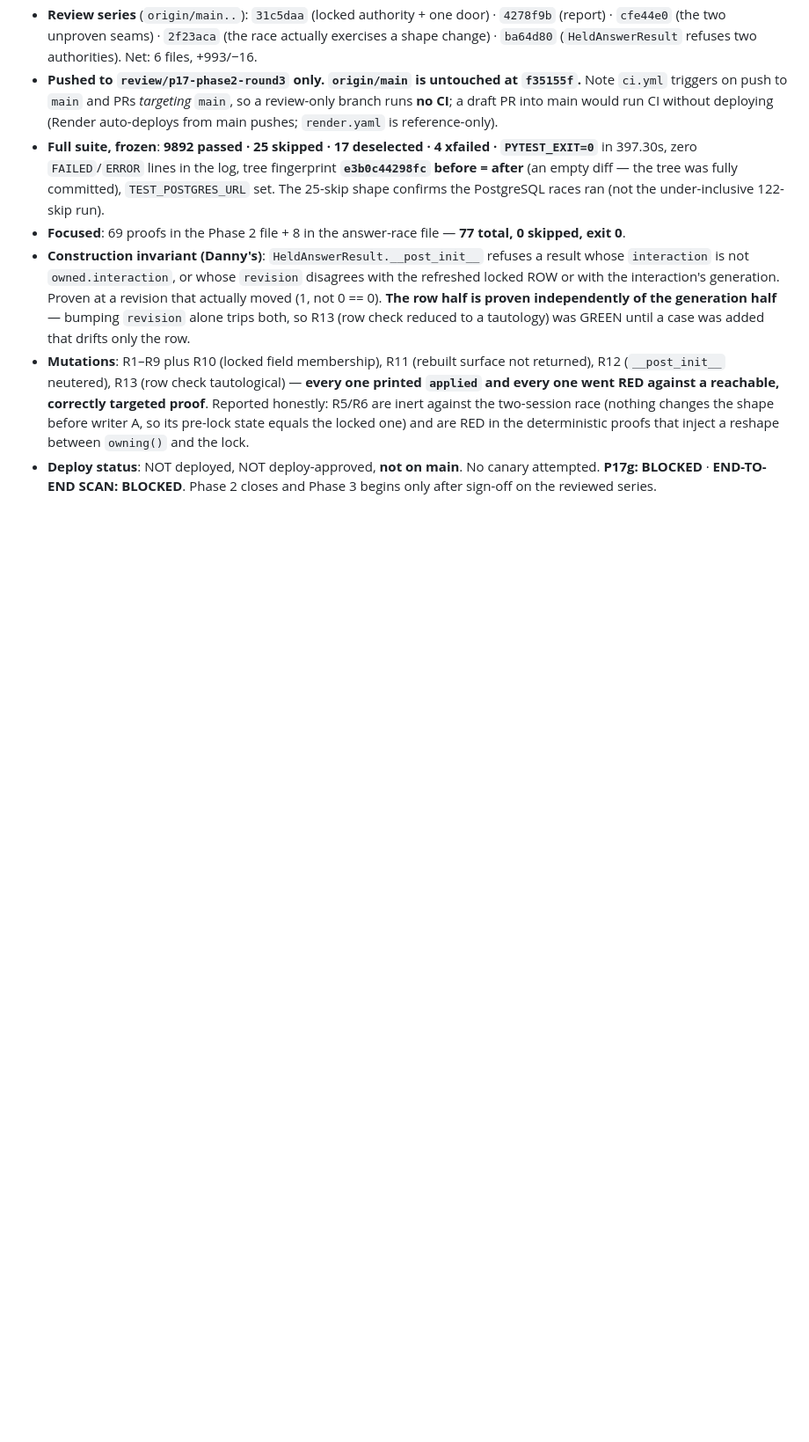
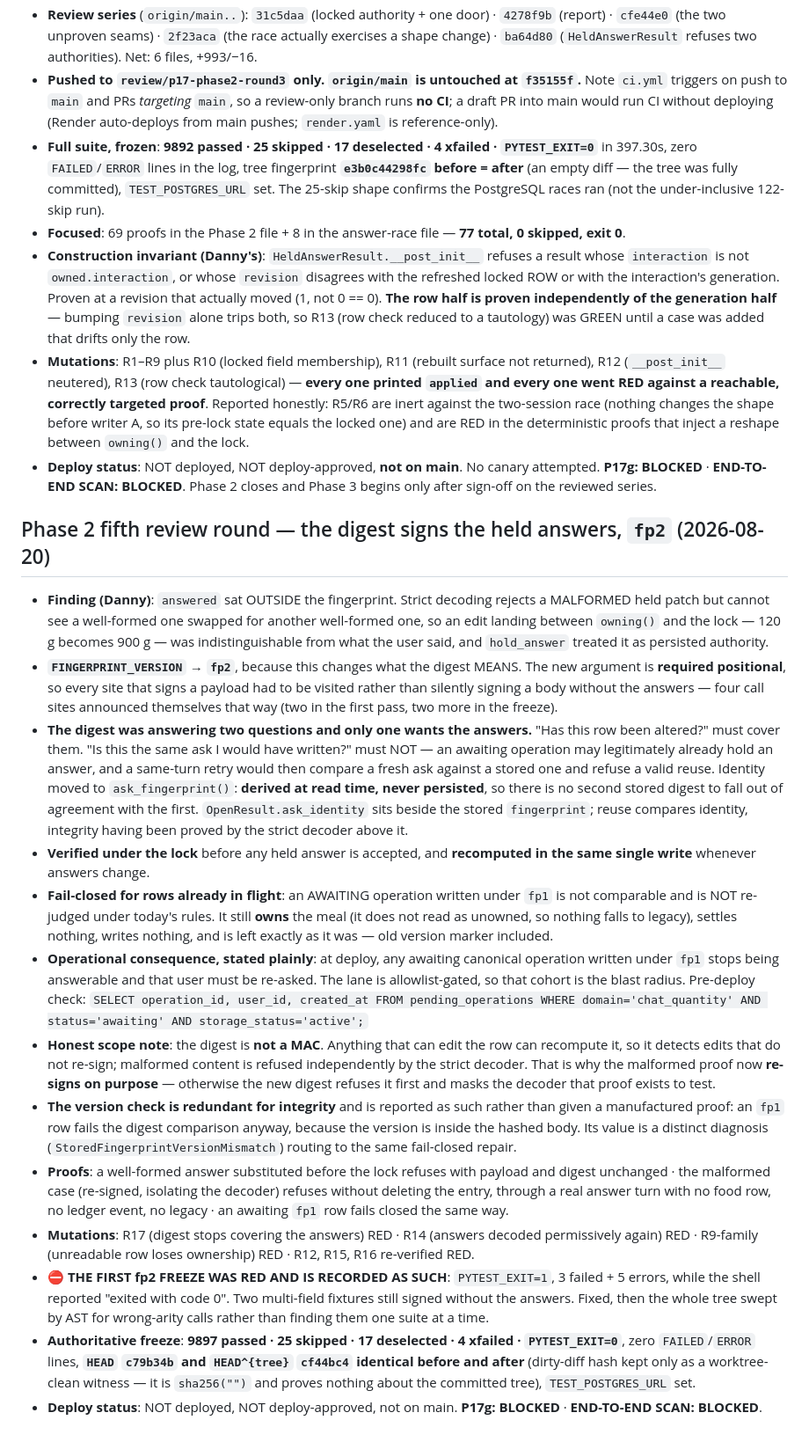
Before and after one commit to dvoskin/arnie, a Markdown page: docs/P17_CLOSURE_DIRECTIVE_2026-08-19.md, the part around the change. Shown at 88% size. Drawn GitHub-style; blank space fills up the shorter version.

Commit message:
docs: Phase 2 fifth-round report (fp2 signs the held answers; authoritative freeze 9897 PYTEST_EXIT=0, HEAD c79b34b tree cf44bc4; first fp2 freeze was RED and is recorded)
Co-Authored-By: Claude Fable 5 <noreply@anthropic.com>

```diff
--- a/docs/P17_CLOSURE_DIRECTIVE_2026-08-19.md
+++ b/docs/P17_CLOSURE_DIRECTIVE_2026-08-19.md
@@ -575,3 +575,19 @@ The report above was written at `4278f9b`, before three further commits. **That
 * **Construction invariant (Danny's)**: `HeldAnswerResult.__post_init__` refuses a result whose `interaction` is not `owned.interaction`, or whose `revision` disagrees with the refreshed locked ROW or with the interaction's generation. Proven at a revision that actually moved (1, not 0 == 0). **The row half is proven independently of the generation half** — bumping `revision` alone trips both, so R13 (row check reduced to a tautology) was GREEN until a case was added that drifts only the row.
 * **Mutations**: R1–R9 plus R10 (locked field membership), R11 (rebuilt surface not returned), R12 (`__post_init__` neutered), R13 (row check tautological) — **every one printed `applied` and every one went RED against a reachable, correctly targeted proof**. Reported honestly: R5/R6 are inert against the two-session race (nothing changes the shape before writer A, so its pre-lock state equals the locked one) and are RED in the deterministic proofs that inject a reshape between `owning()` and the lock.
 * **Deploy status**: NOT deployed, NOT deploy-approved, **not on main**. No canary attempted. **P17g: BLOCKED** · **END-TO-END SCAN: BLOCKED**. Phase 2 closes and Phase 3 begins only after sign-off on the reviewed series.
+
+## Phase 2 fifth review round — the digest signs the held answers, `fp2` (2026-08-20)
+
+* **Finding (Danny)**: `answered` sat OUTSIDE the fingerprint. Strict decoding rejects a MALFORMED held patch but cannot see a well-formed one swapped for another well-formed one, so an edit landing between `owning()` and the lock — 120 g becomes 900 g — was indistinguishable from what the user said, and `hold_answer` treated it as persisted authority.
+* **`FINGERPRINT_VERSION` → `fp2`**, because this changes what the digest MEANS. The new argument is **required positional**, so every site that signs a payload had to be visited rather than silently signing a body without the answers — four call sites announced themselves that way (two in the first pass, two more in the freeze).
+* **The digest was answering two questions and only one wants the answers.** "Has this row been altered?" must cover them. "Is this the same ask I would have written?" must NOT — an awaiting operation may legitimately already hold an answer, and a same-turn retry would then compare a fresh ask against a stored one and refuse a valid reuse. Identity moved to `ask_fingerprint()`: **derived at read time, never persisted**, so there is no second stored digest to fall out of agreement with the first. `OpenResult.ask_identity` sits beside the stored `fingerprint`; reuse compares identity, integrity having been proved by the strict decoder above it.
+* **Verified under the lock** before any held answer is accepted, and **recomputed in the same single write** whenever answers change.
+* **Fail-closed for rows already in flight**: an AWAITING operation written under `fp1` is not comparable and is NOT re-judged under today's rules. It still **owns** the meal (it does not read as unowned, so nothing falls to legacy), settles nothing, writes nothing, and is left exactly as it was — old version marker included.
+* **Operational consequence, stated plainly**: at deploy, any awaiting canonical operation written under `fp1` stops being answerable and that user must be re-asked. The lane is allowlist-gated, so that cohort is the blast radius. Pre-deploy check: `SELECT operation_id, user_id, created_at FROM pending_operations WHERE domain='chat_quantity' AND status='awaiting' AND storage_status='active';`
+* **Honest scope note**: the digest is **not a MAC**. Anything that can edit the row can recompute it, so it detects edits that do not re-sign; malformed content is refused independently by the strict decoder. That is why the malformed proof now **re-signs on purpose** — otherwise the new digest refuses it first and masks the decoder that proof exists to test.
+* **The version check is redundant for integrity** and is reported as such rather than given a manufactured proof: an `fp1` row fails the digest comparison anyway, because the version is inside the hashed body. Its value is a distinct diagnosis (`StoredFingerprintVersionMismatch`) routing to the same fail-closed repair.
+* **Proofs**: a well-formed answer substituted before the lock refuses with payload and digest unchanged · the malformed case (re-signed, isolating the decoder) refuses without deleting the entry, through a real answer turn with no food row, no ledger event, no legacy · an awaiting `fp1` row fails closed the same way.
+* **Mutations**: R17 (digest stops covering the answers) RED · R14 (answers decoded permissively again) RED · R9-family (unreadable row loses ownership) RED · R12, R15, R16 re-verified RED.
+* ⛔ **THE FIRST fp2 FREEZE WAS RED AND IS RECORDED AS SUCH**: `PYTEST_EXIT=1`, 3 failed + 5 errors, while the shell reported "exited with code 0". Two multi-field fixtures still signed without the answers. Fixed, then the whole tree swept by AST for wrong-arity calls rather than finding them one suite at a time.
+* **Authoritative freeze**: **9897 passed · 25 skipped · 17 deselected · 4 xfailed · `PYTEST_EXIT=0`**, zero `FAILED`/`ERROR` lines, **`HEAD` `c79b34b` and `HEAD^{tree}` `cf44bc4` identical before and after** (dirty-diff hash kept only as a worktree-clean witness — it is `sha256("")` and proves nothing about the committed tree), `TEST_POSTGRES_URL` set.
+* **Deploy status**: NOT deployed, NOT deploy-approved, not on main. **P17g: BLOCKED** · **END-TO-END SCAN: BLOCKED**.
```
